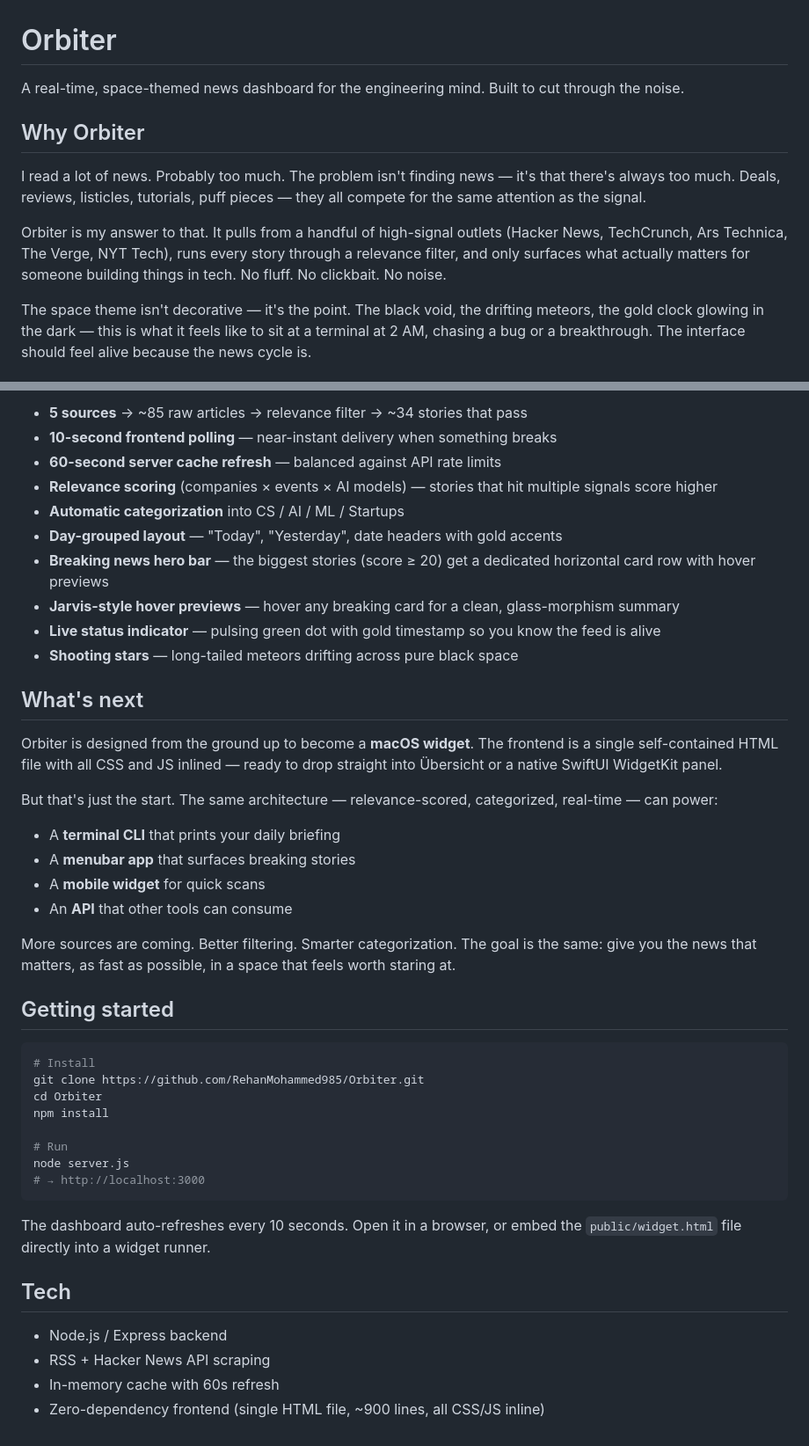
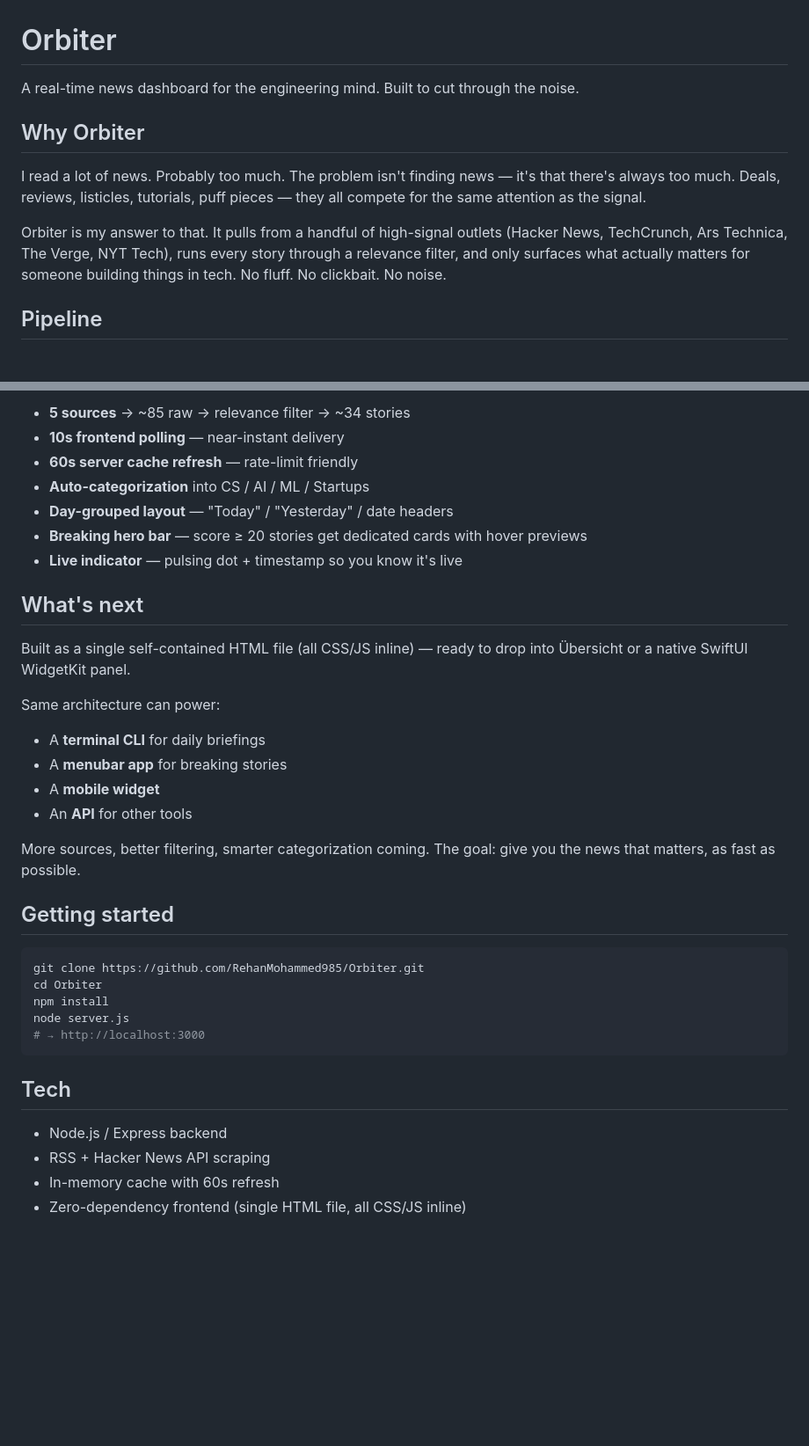
Before and after one commit to RehanMohammed985/Orbiter, a Markdown page: README.md, 2 parts joined by grey strips. Shown at 88% size. Drawn GitHub-style; blank space fills up the shorter version.

Commit message:
Clean README: replace Mermaid with inline pipeline diagrams, remove theme/Jarvis references

````diff
--- a/README.md
+++ b/README.md
@@ -1,6 +1,6 @@
 # Orbiter
 
-A real-time, space-themed news dashboard for the engineering mind. Built to cut through the noise.
+A real-time news dashboard for the engineering mind. Built to cut through the noise.
 
 ## Why Orbiter
 
@@ -8,5 +8,5 @@ I read a lot of news. Probably too much. The problem isn't finding news — it's
 
 Orbiter is my answer to that. It pulls from a handful of high-signal outlets (Hacker News, TechCrunch, Ars Technica, The Verge, NYT Tech), runs every story through a relevance filter, and only surfaces what actually matters for someone building things in tech. No fluff. No clickbait. No noise.
 
-The space theme isn't decorative — it's the point. The black void, the drifting meteors, the gold clock glowing in the dark — this is what it feels like to sit at a terminal at 2 AM, chasing a bug or a breakthrough. The interface should feel alive because the news cycle is.
+## Pipeline
 
@@ -106,46 +35,38 @@ sequenceDiagram
 ```
 
-- **5 sources** → ~85 raw articles → relevance filter → ~34 stories that pass
-- **10-second frontend polling** — near-instant delivery when something breaks
-- **60-second server cache refresh** — balanced against API rate limits
-- **Relevance scoring** (companies × events × AI models) — stories that hit multiple signals score higher
-- **Automatic categorization** into CS / AI / ML / Startups
-- **Day-grouped layout** — "Today", "Yesterday", date headers with gold accents
-- **Breaking news hero bar** — the biggest stories (score ≥ 20) get a dedicated horizontal card row with hover previews
-- **Jarvis-style hover previews** — hover any breaking card for a clean, glass-morphism summary
-- **Live status indicator** — pulsing green dot with gold timestamp so you know the feed is alive
-- **Shooting stars** — long-tailed meteors drifting across pure black space
+- **5 sources** → ~85 raw → relevance filter → ~34 stories
+- **10s frontend polling** — near-instant delivery
+- **60s server cache refresh** — rate-limit friendly
+- **Auto-categorization** into CS / AI / ML / Startups
+- **Day-grouped layout** — "Today" / "Yesterday" / date headers
+- **Breaking hero bar** — score ≥ 20 stories get dedicated cards with hover previews
+- **Live indicator** — pulsing dot + timestamp so you know it's live
 
 ## What's next
 
-Orbiter is designed from the ground up to become a **macOS widget**. The frontend is a single self-contained HTML file with all CSS and JS inlined — ready to drop straight into Übersicht or a native SwiftUI WidgetKit panel.
+Built as a single self-contained HTML file (all CSS/JS inline) — ready to drop into Übersicht or a native SwiftUI WidgetKit panel.
 
-But that's just the start. The same architecture — relevance-scored, categorized, real-time — can power:
-- A **terminal CLI** that prints your daily briefing
-- A **menubar app** that surfaces breaking stories
-- A **mobile widget** for quick scans
-- An **API** that other tools can consume
+Same architecture can power:
+- A **terminal CLI** for daily briefings
+- A **menubar app** for breaking stories
+- A **mobile widget**
+- An **API** for other tools
 
-More sources are coming. Better filtering. Smarter categorization. The goal is the same: give you the news that matters, as fast as possible, in a space that feels worth staring at.
+More sources, better filtering, smarter categorization coming. The goal: give you the news that matters, as fast as possible.
 
 ## Getting started
 
 ```bash
-# Install
 git clone https://github.com/RehanMohammed985/Orbiter.git
 cd Orbiter
 npm install
-
-# Run
 node server.js
 # → http://localhost:3000
 ```
-
-The dashboard auto-refreshes every 10 seconds. Open it in a browser, or embed the `public/widget.html` file directly into a widget runner.
 
 ## Tech
 
 - Node.js / Express backend
 - RSS + Hacker News API scraping
 - In-memory cache with 60s refresh
-- Zero-dependency frontend (single HTML file, ~900 lines, all CSS/JS inline)
+- Zero-dependency frontend (single HTML file, all CSS/JS inline)
````
Also changed, not shown: other parts of README.md (+17 -88 lines).
